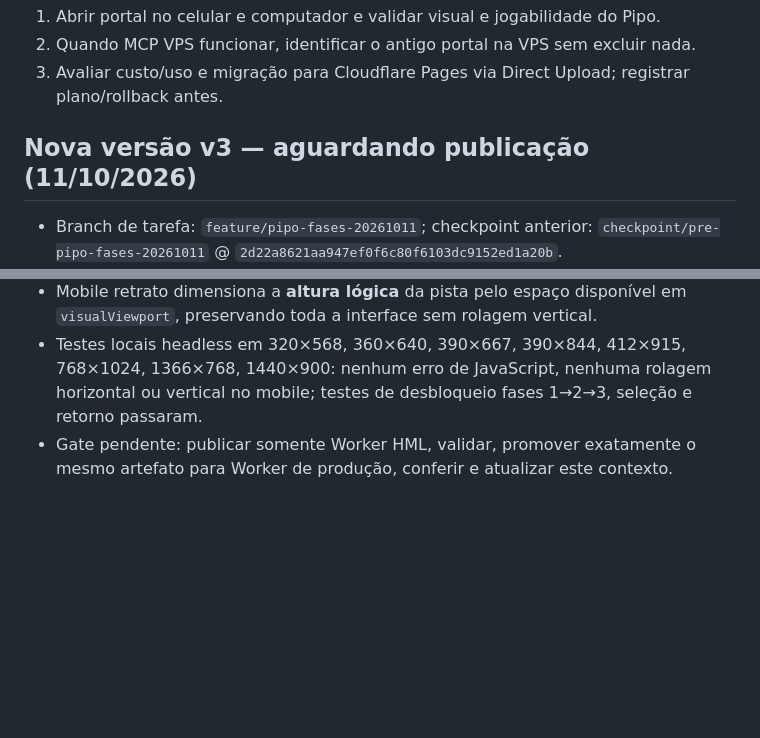
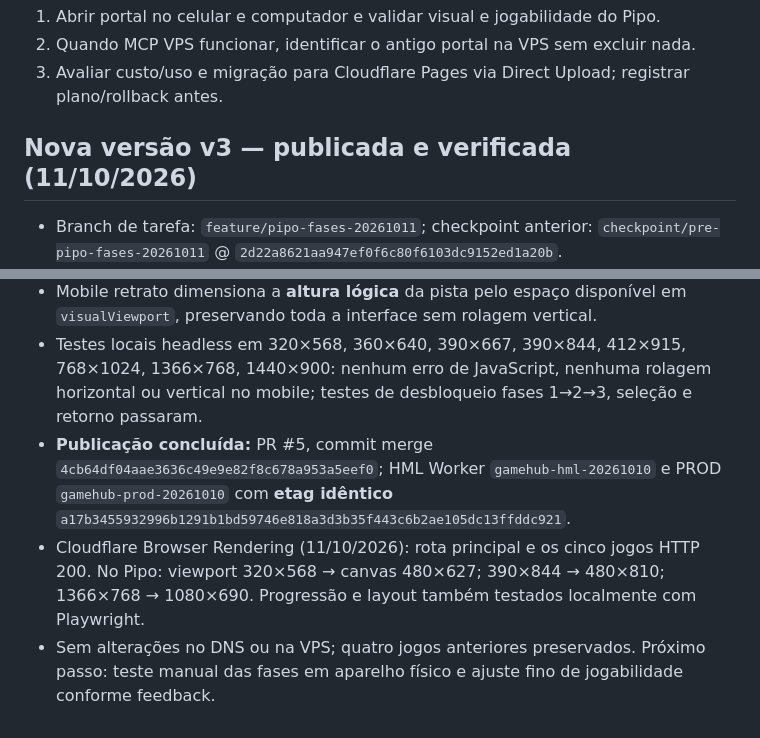
Before and after one commit to fbmmartins/gamehub, a Markdown page: docs/CONTEXTO_ATUAL.md, 2 parts joined by grey strips. Rendered like a GitHub page; blank space fills up the shorter version.

```diff
--- a/docs/CONTEXTO_ATUAL.md
+++ b/docs/CONTEXTO_ATUAL.md
@@ -35,10 +35,12 @@ Atualizado: 10/10/2026. Fonte de verdade: GitHub + Cloudflare.
 2. Quando MCP VPS funcionar, identificar o antigo portal na VPS sem excluir nada.
 3. Avaliar custo/uso e migração para Cloudflare Pages via Direct Upload; registrar plano/rollback antes.
 
-## Nova versão v3 — aguardando publicação (11/10/2026)
+## Nova versão v3 — publicada e verificada (11/10/2026)
 - Branch de tarefa: `feature/pipo-fases-20261011`; checkpoint anterior: `checkpoint/pre-pipo-fases-20261011` @ `2d22a8621aa947ef0f6c80f6103dc9152ed1a20b`.
 - 12 fases em 3 ambientes originais, 4 pistas por mundo, dificuldade gradual, progresso desbloqueado em localStorage.
 - Mascote Pipo redesenhado em arte própria embutida como WebP transparente; não alterar outros jogos.
 - Mobile retrato dimensiona a **altura lógica** da pista pelo espaço disponível em `visualViewport`, preservando toda a interface sem rolagem vertical.
 - Testes locais headless em 320×568, 360×640, 390×667, 390×844, 412×915, 768×1024, 1366×768, 1440×900: nenhum erro de JavaScript, nenhuma rolagem horizontal ou vertical no mobile; testes de desbloqueio fases 1→2→3, seleção e retorno passaram.
-- Gate pendente: publicar somente Worker HML, validar, promover exatamente o mesmo artefato para Worker de produção, conferir e atualizar este contexto.
+- **Publicação concluída:** PR #5, commit merge `4cb64df04aae3636c49e9e82f8c678a953a5eef0`; HML Worker `gamehub-hml-20261010` e PROD `gamehub-prod-20261010` com **etag idêntico** `a17b3455932996b1291b1bd59746e818a3d3b35f443c6b2ae105dc13ffddc921`.
+- Cloudflare Browser Rendering (11/10/2026): rota principal e os cinco jogos HTTP 200. No Pipo: viewport 320×568 → canvas 480×627; 390×844 → 480×810; 1366×768 → 1080×690. Progressão e layout também testados localmente com Playwright.
+- Sem alterações no DNS ou na VPS; quatro jogos anteriores preservados. Próximo passo: teste manual das fases em aparelho físico e ajuste fino de jogabilidade conforme feedback.
```
Also changed, not shown: docs/DEPLOY_CLOUDFLARE.md (+9 -0 lines).
